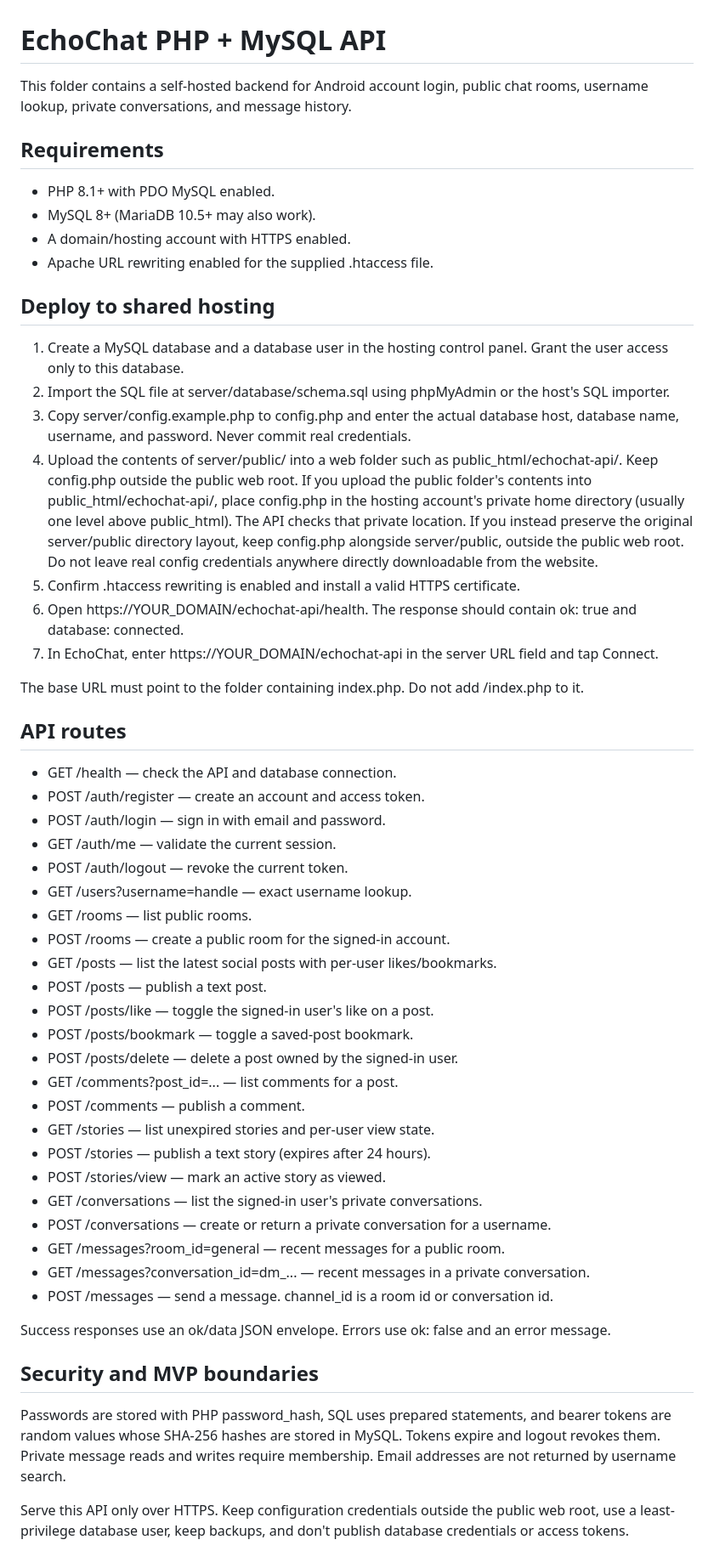
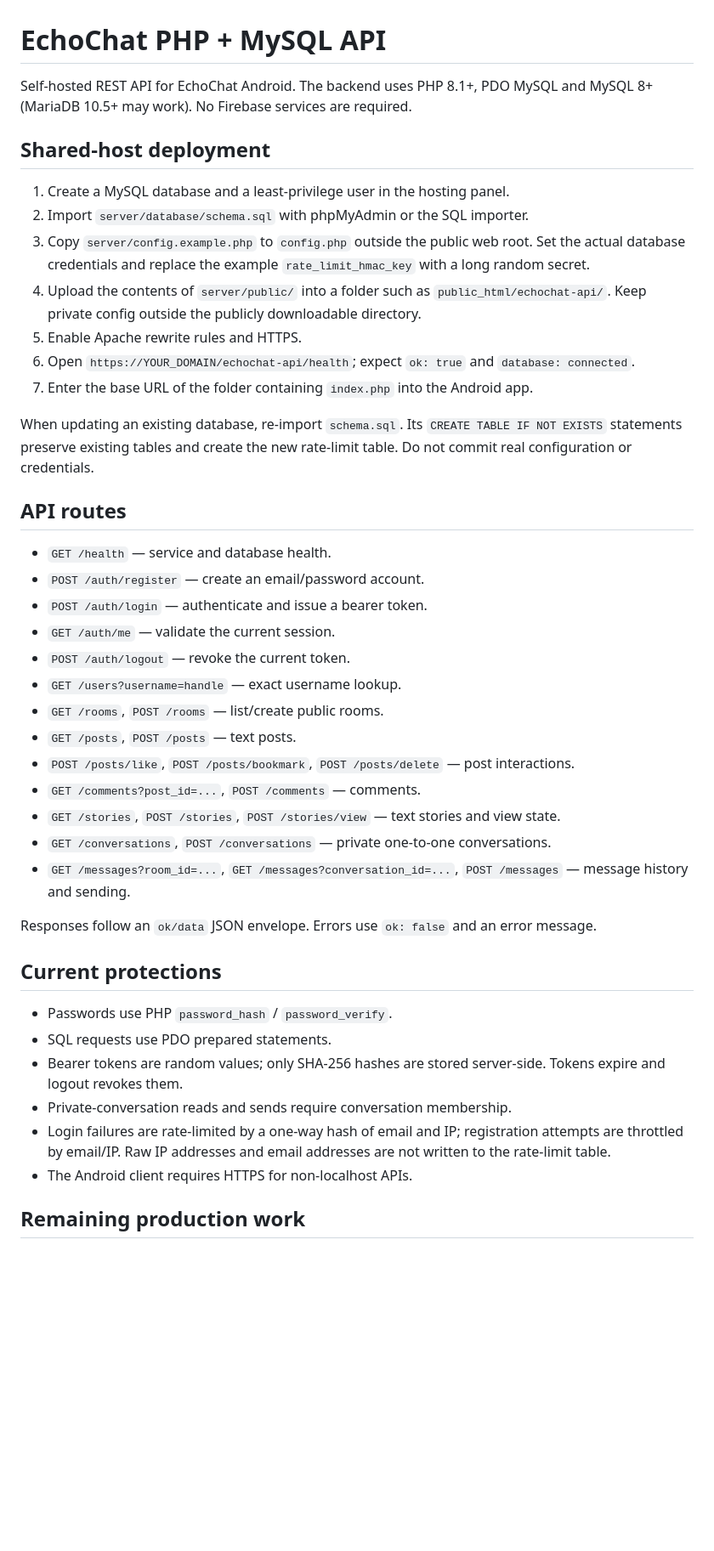
Before and after one commit to Its-Amir-AMD/Echo-Chat-2, a Markdown page: server/README.md, the part around one of its changes. Shown at 85% size. Rendered like a GitHub page; blank space fills up the shorter version.

Commit message:
Document PHP-only deployment and authentication throttles

```diff
--- a/server/README.md
+++ b/server/README.md
@@ -1,57 +1,45 @@
 # EchoChat PHP + MySQL API
 
-This folder contains a self-hosted backend for Android account login, public chat rooms, username lookup, private conversations, and message history.
+Self-hosted REST API for EchoChat Android. The backend uses PHP 8.1+, PDO MySQL and MySQL 8+ (MariaDB 10.5+ may work). No Firebase services are required.
 
-## Requirements
+## Shared-host deployment
 
-- PHP 8.1+ with PDO MySQL enabled.
-- MySQL 8+ (MariaDB 10.5+ may also work).
-- A domain/hosting account with HTTPS enabled.
-- Apache URL rewriting enabled for the supplied .htaccess file.
+1. Create a MySQL database and a least-privilege user in the hosting panel.
+2. Import `server/database/schema.sql` with phpMyAdmin or the SQL importer.
+3. Copy `server/config.example.php` to `config.php` outside the public web root. Set the actual database credentials and replace the example `rate_limit_hmac_key` with a long random secret.
+4. Upload the contents of `server/public/` into a folder such as `public_html/echochat-api/`. Keep private config outside the publicly downloadable directory.
+5. Enable Apache rewrite rules and HTTPS.
+6. Open `https://YOUR_DOMAIN/echochat-api/health`; expect `ok: true` and `database: connected`.
+7. Enter the base URL of the folder containing `index.php` into the Android app.
 
-## Deploy to shared hosting
-
-1. Create a MySQL database and a database user in the hosting control panel. Grant the user access only to this database.
-2. Import the SQL file at server/database/schema.sql using phpMyAdmin or the host's SQL importer.
-3. Copy server/config.example.php to config.php and enter the actual database host, database name, username, and password. Never commit real credentials.
-4. Upload the contents of server/public/ into a web folder such as public_html/echochat-api/. Keep config.php outside the public web root. If you upload the public folder's contents into public_html/echochat-api/, place config.php in the hosting account's private home directory (usually one level above public_html). The API checks that private location. If you instead preserve the original server/public directory layout, keep config.php alongside server/public, outside the public web root. Do not leave real config credentials anywhere directly downloadable from the website.
-5. Confirm .htaccess rewriting is enabled and install a valid HTTPS certificate.
-6. Open https://YOUR_DOMAIN/echochat-api/health. The response should contain ok: true and database: connected.
-7. In EchoChat, enter https://YOUR_DOMAIN/echochat-api in the server URL field and tap Connect.
-
-The base URL must point to the folder containing index.php. Do not add /index.php to it.
+When updating an existing database, re-import `schema.sql`. Its `CREATE TABLE IF NOT EXISTS` statements preserve existing tables and create the new rate-limit table. Do not commit real configuration or credentials.
 
 ## API routes
 
-- GET /health — check the API and database connection.
-- POST /auth/register — create an account and access token.
-- POST /auth/login — sign in with email and password.
-- GET /auth/me — validate the current session.
-- POST /auth/logout — revoke the current token.
-- GET /users?username=handle — exact username lookup.
-- GET /rooms — list public rooms.
-- POST /rooms — create a public room for the signed-in account.
-- GET /posts — list the latest social posts with per-user likes/bookmarks.
-- POST /posts — publish a text post.
-- POST /posts/like — toggle the signed-in user's like on a post.
-- POST /posts/bookmark — toggle a saved-post bookmark.
-- POST /posts/delete — delete a post owned by the signed-in user.
-- GET /comments?post_id=... — list comments for a post.
-- POST /comments — publish a comment.
-- GET /stories — list unexpired stories and per-user view state.
-- POST /stories — publish a text story (expires after 24 hours).
-- POST /stories/view — mark an active story as viewed.
-- GET /conversations — list the signed-in user's private conversations.
-- POST /conversations — create or return a private conversation for a username.
-- GET /messages?room_id=general — recent messages for a public room.
-- GET /messages?conversation_id=dm_... — recent messages in a private conversation.
-- POST /messages — send a message. channel_id is a room id or conversation id.
+- `GET /health` — service and database health.
+- `POST /auth/register` — create an email/password account.
+- `POST /auth/login` — authenticate and issue a bearer token.
+- `GET /auth/me` — validate the current session.
+- `POST /auth/logout` — revoke the current token.
+- `GET /users?username=handle` — exact username lookup.
+- `GET /rooms`, `POST /rooms` — list/create public rooms.
+- `GET /posts`, `POST /posts` — text posts.
+- `POST /posts/like`, `POST /posts/bookmark`, `POST /posts/delete` — post interactions.
+- `GET /comments?post_id=...`, `POST /comments` — comments.
+- `GET /stories`, `POST /stories`, `POST /stories/view` — text stories and view state.
+- `GET /conversations`, `POST /conversations` — private one-to-one conversations.
+- `GET /messages?room_id=...`, `GET /messages?conversation_id=...`, `POST /messages` — message history and sending.
 
-Success responses use an ok/data JSON envelope. Errors use ok: false and an error message.
+Responses follow an `ok/data` JSON envelope. Errors use `ok: false` and an error message.
 
-## Security and MVP boundaries
+## Current protections
 
-Passwords are stored with PHP password_hash, SQL uses prepared statements, and bearer tokens are random values whose SHA-256 hashes are stored in MySQL. Tokens expire and logout revokes them. Private message reads and writes require membership. Email addresses are not returned by username search.
+- Passwords use PHP `password_hash` / `password_verify`.
+- SQL requests use PDO prepared statements.
+- Bearer tokens are random values; only SHA-256 hashes are stored server-side. Tokens expire and logout revokes them.
+- Private-conversation reads and sends require conversation membership.
+- Login failures are rate-limited by a one-way hash of email and IP; registration attempts are throttled by email/IP. Raw IP addresses and email addresses are not written to the rate-limit table.
+- The Android client requires HTTPS for non-localhost APIs.
 
-Serve this API only over HTTPS. Keep configuration credentials outside the public web root, use a least-privilege database user, keep backups, and don't publish database credentials or access tokens.
+## Remaining production work
 
```
Also changed, not shown: other parts of server/README.md (+1 -1 lines).
